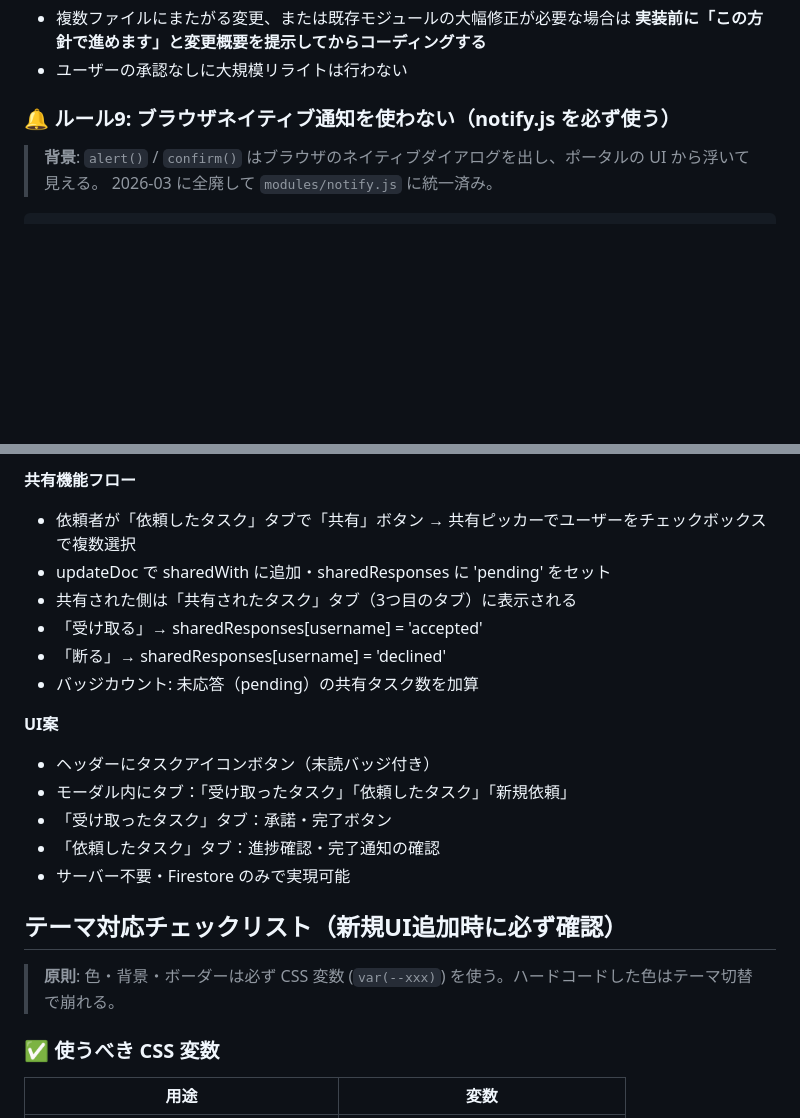
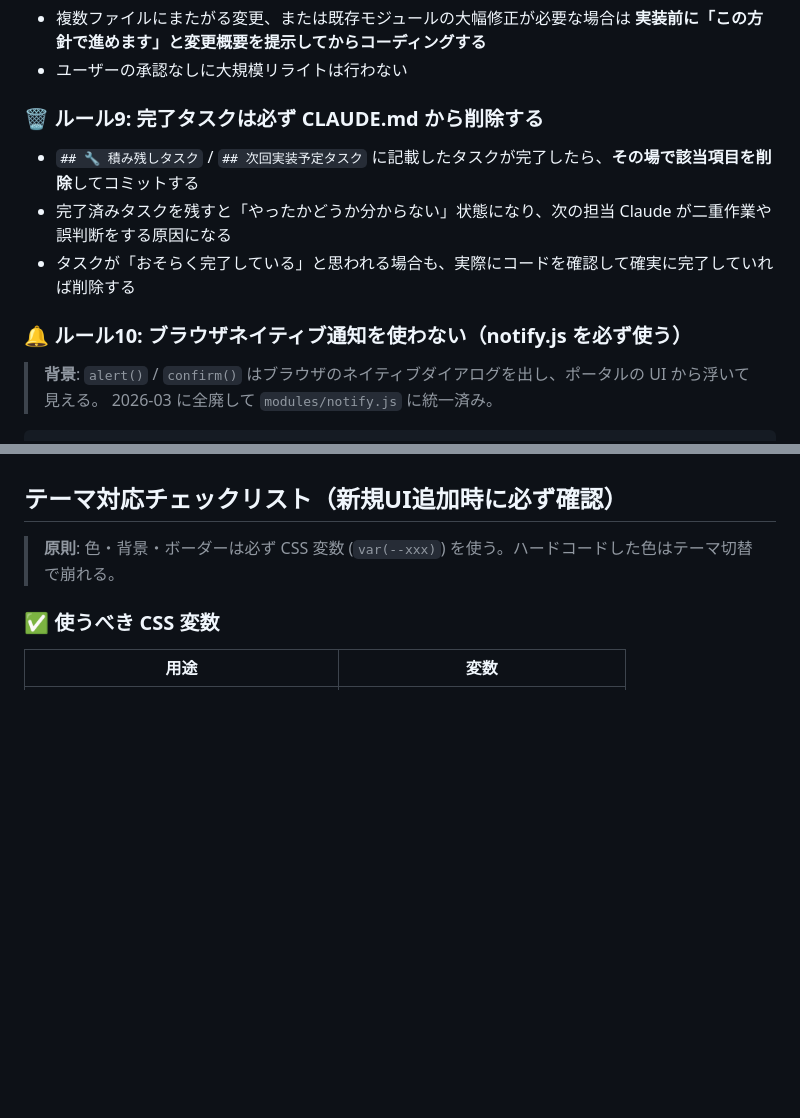
Before and after one commit to ni1214/portal, a Markdown page: CLAUDE.md, 2 parts joined by grey strips. GitHub-like rendering; blank space fills up the shorter version.

```diff
--- a/CLAUDE.md
+++ b/CLAUDE.md
@@ -101,7 +101,13 @@ export function xxxFunction() { ... }
   **実装前に「この方針で進めます」と変更概要を提示してからコーディングする**
 - ユーザーの承認なしに大規模リライトは行わない
 
-### 🔔 ルール9: ブラウザネイティブ通知を使わない（notify.js を必ず使う）
+### 🗑️ ルール9: 完了タスクは必ず CLAUDE.md から削除する
+
+- `## 🔧 積み残しタスク` / `## 次回実装予定タスク` に記載したタスクが完了したら、**その場で該当項目を削除**してコミットする
+- 完了済みタスクを残すと「やったかどうか分からない」状態になり、次の担当 Claude が二重作業や誤判断をする原因になる
+- タスクが「おそらく完了している」と思われる場合も、実際にコードを確認して確実に完了していれば削除する
+
+### 🔔 ルール10: ブラウザネイティブ通知を使わない（notify.js を必ず使う）
 
 > **背景**: `alert()` / `confirm()` はブラウザのネイティブダイアログを出し、ポータルの UI から浮いて見える。
 > 2026-03 に全廃して `modules/notify.js` に統一済み。
@@ -254,17 +198,3 @@ assigned_tasks/{taskId}
-**共有機能フロー**
-- 依頼者が「依頼したタスク」タブで「共有」ボタン → 共有ピッカーでユーザーをチェックボックスで複数選択
-- updateDoc で sharedWith に追加・sharedResponses に 'pending' をセット
-- 共有された側は「共有されたタスク」タブ（3つ目のタブ）に表示される
-- 「受け取る」→ sharedResponses[username] = 'accepted'
-- 「断る」→ sharedResponses[username] = 'declined'
-- バッジカウント: 未応答（pending）の共有タスク数を加算
-
-**UI案**
-- ヘッダーにタスクアイコンボタン（未読バッジ付き）
-- モーダル内にタブ：「受け取ったタスク」「依頼したタスク」「新規依頼」
-- 「受け取ったタスク」タブ：承諾・完了ボタン
-- 「依頼したタスク」タブ：進捗確認・完了通知の確認
-- サーバー不要・Firestore のみで実現可能
 
 ## テーマ対応チェックリスト（新規UI追加時に必ず確認）
 
```
Also changed, not shown: other parts of CLAUDE.md (+0 -62 lines).
